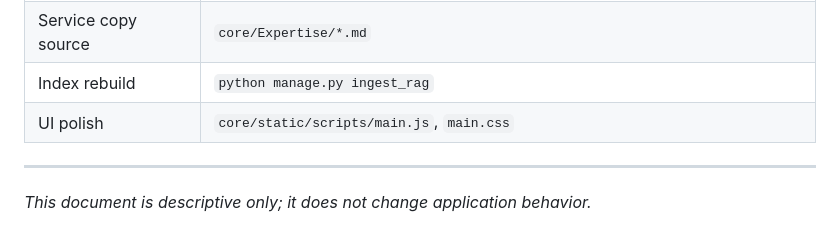
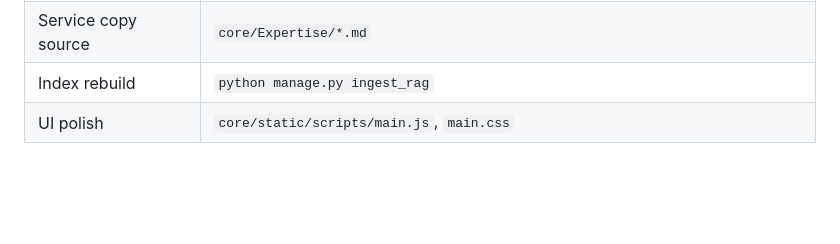
Before and after one commit to SharathTunu/sharathPortal, a Markdown page: README.md, the part around the change. GitHub-like rendering; blank space fills up the shorter version.

Commit message:
remove unnecessary line

```diff
--- a/README.md
+++ b/README.md
@@ -151,7 +151,3 @@ RAG tile **excludes** the portfolio lightbox gallery (see comment in `main.js`
 | Service copy source | `core/Expertise/*.md` |
 | Index rebuild | `python manage.py ingest_rag` |
 | UI polish | `core/static/scripts/main.js`, `main.css` |
-
----
-
-*This document is descriptive only; it does not change application behavior.*
```
